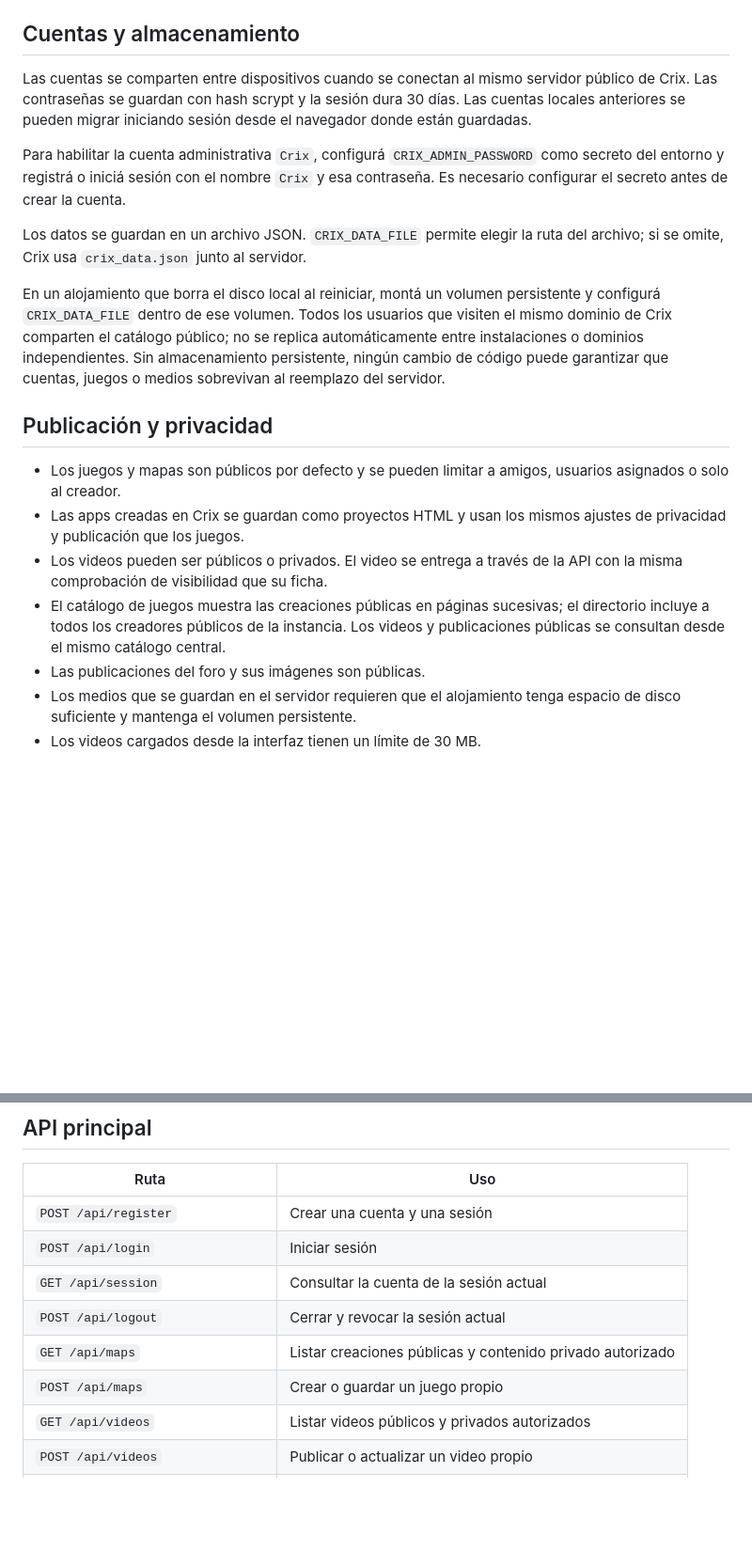
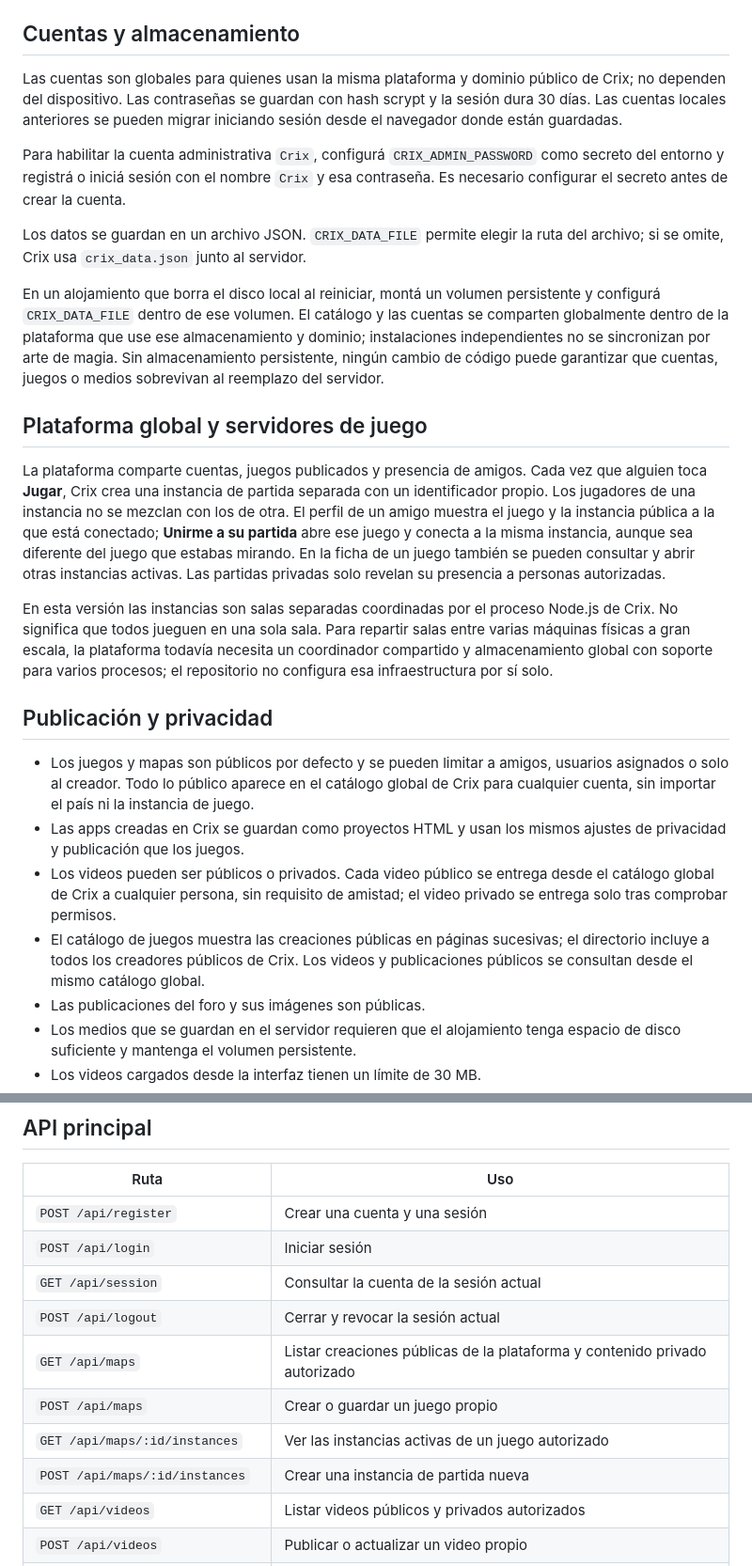
Before and after one commit to santiscappini12-ui/crix-server, a Markdown page: README.md, 2 parts joined by grey strips. Shown at 94% size. GitHub-like rendering; blank space fills up the shorter version.

```diff
--- a/README.md
+++ b/README.md
@@ -13,20 +13,26 @@ Abrí `http://localhost:3000`.
 
 ## Cuentas y almacenamiento
 
-Las cuentas se comparten entre dispositivos cuando se conectan al mismo servidor público de Crix. Las contraseñas se guardan con hash scrypt y la sesión dura 30 días. Las cuentas locales anteriores se pueden migrar iniciando sesión desde el navegador donde están guardadas.
+Las cuentas son globales para quienes usan la misma plataforma y dominio público de Crix; no dependen del dispositivo. Las contraseñas se guardan con hash scrypt y la sesión dura 30 días. Las cuentas locales anteriores se pueden migrar iniciando sesión desde el navegador donde están guardadas.
 
 Para habilitar la cuenta administrativa `Crix`, configurá `CRIX_ADMIN_PASSWORD` como secreto del entorno y registrá o iniciá sesión con el nombre `Crix` y esa contraseña. Es necesario configurar el secreto antes de crear la cuenta.
 
 Los datos se guardan en un archivo JSON. `CRIX_DATA_FILE` permite elegir la ruta del archivo; si se omite, Crix usa `crix_data.json` junto al servidor.
 
-En un alojamiento que borra el disco local al reiniciar, montá un volumen persistente y configurá `CRIX_DATA_FILE` dentro de ese volumen. Todos los usuarios que visiten el mismo dominio de Crix comparten el catálogo público; no se replica automáticamente entre instalaciones o dominios independientes. Sin almacenamiento persistente, ningún cambio de código puede garantizar que cuentas, juegos o medios sobrevivan al reemplazo del servidor.
+En un alojamiento que borra el disco local al reiniciar, montá un volumen persistente y configurá `CRIX_DATA_FILE` dentro de ese volumen. El catálogo y las cuentas se comparten globalmente dentro de la plataforma que use ese almacenamiento y dominio; instalaciones independientes no se sincronizan por arte de magia. Sin almacenamiento persistente, ningún cambio de código puede garantizar que cuentas, juegos o medios sobrevivan al reemplazo del servidor.
+
+## Plataforma global y servidores de juego
+
+La plataforma comparte cuentas, juegos publicados y presencia de amigos. Cada vez que alguien toca **Jugar**, Crix crea una instancia de partida separada con un identificador propio. Los jugadores de una instancia no se mezclan con los de otra. El perfil de un amigo muestra el juego y la instancia pública a la que está conectado; **Unirme a su partida** abre ese juego y conecta a la misma instancia, aunque sea diferente del juego que estabas mirando. En la ficha de un juego también se pueden consultar y abrir otras instancias activas. Las partidas privadas solo revelan su presencia a personas autorizadas.
+
+En esta versión las instancias son salas separadas coordinadas por el proceso Node.js de Crix. No significa que todos jueguen en una sola sala. Para repartir salas entre varias máquinas físicas a gran escala, la plataforma todavía necesita un coordinador compartido y almacenamiento global con soporte para varios procesos; el repositorio no configura esa infraestructura por sí solo.
 
 ## Publicación y privacidad
 
-- Los juegos y mapas son públicos por defecto y se pueden limitar a amigos, usuarios asignados o solo al creador.
+- Los juegos y mapas son públicos por defecto y se pueden limitar a amigos, usuarios asignados o solo al creador. Todo lo público aparece en el catálogo global de Crix para cualquier cuenta, sin importar el país ni la instancia de juego.
 - Las apps creadas en Crix se guardan como proyectos HTML y usan los mismos ajustes de privacidad y publicación que los juegos.
-- Los videos pueden ser públicos o privados. El video se entrega a través de la API con la misma comprobación de visibilidad que su ficha.
-- El catálogo de juegos muestra las creaciones públicas en páginas sucesivas; el directorio incluye a todos los creadores públicos de la instancia. Los videos y publicaciones públicas se consultan desde el mismo catálogo central.
+- Los videos pueden ser públicos o privados. Cada video público se entrega desde el catálogo global de Crix a cualquier persona, sin requisito de amistad; el video privado se entrega solo tras comprobar permisos.
+- El catálogo de juegos muestra las creaciones públicas en páginas sucesivas; el directorio incluye a todos los creadores públicos de Crix. Los videos y publicaciones públicos se consultan desde el mismo catálogo global.
 - Las publicaciones del foro y sus imágenes son públicas.
 - Los medios que se guardan en el servidor requieren que el alojamiento tenga espacio de disco suficiente y mantenga el volumen persistente.
 - Los videos cargados desde la interfaz tienen un límite de 30 MB.
@@ -58,8 +64,10 @@ Crix Hub amplía el editor propio de Crix; todavía no reemplaza Roblox Studio o
 | `POST /api/login` | Iniciar sesión |
 | `GET /api/session` | Consultar la cuenta de la sesión actual |
 | `POST /api/logout` | Cerrar y revocar la sesión actual |
-| `GET /api/maps` | Listar creaciones públicas y contenido privado autorizado |
+| `GET /api/maps` | Listar creaciones públicas de la plataforma y contenido privado autorizado |
 | `POST /api/maps` | Crear o guardar un juego propio |
+| `GET /api/maps/:id/instances` | Ver las instancias activas de un juego autorizado |
+| `POST /api/maps/:id/instances` | Crear una instancia de partida nueva |
 | `GET /api/videos` | Listar videos públicos y privados autorizados |
 | `POST /api/videos` | Publicar o actualizar un video propio |
 | `GET /api/convs/:userId/:convId` | Sincronizar sobres E2EE de una conversación propia |
```
